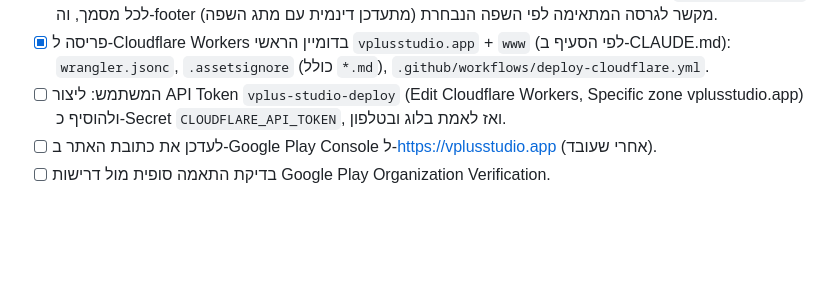
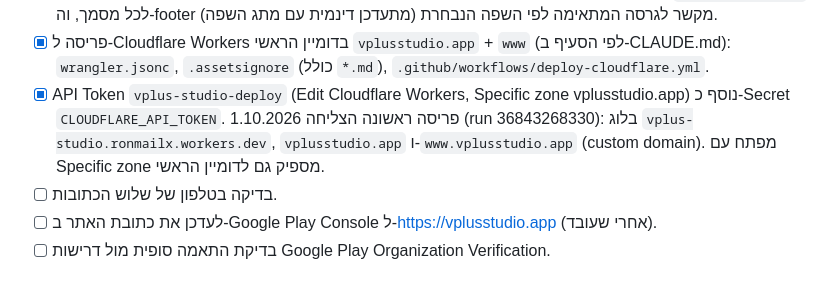
Before and after one commit to ronmailx-boop/vplus-studio, a Markdown page: PROJECT_STATE.md, the part around the change. Rendered like a GitHub page; blank space fills up the shorter version.

Commit message:
docs: record first Cloudflare deploy on vplusstudio.app (#25)
Claude-Session: https://claude.ai/code/session_01D3Nf4P9uWBUi6s7tATT8Ko

Co-authored-by: Claude <noreply@anthropic.com>

```diff
--- a/PROJECT_STATE.md
+++ b/PROJECT_STATE.md
@@ -26,7 +26,8 @@
 - [x] תרגום מסמכי docs/legal לאנגלית - נוצרו תחת `docs/legal/en/` (אותם שמות קבצים, תוכן זהה במבנה, placeholders תואמים).
 - [x] קישור מסמכי docs/legal (עברית + אנגלית) מתוך footer האתר - נוצרו עמודי HTML מעוצבים (`assets/legal.css`) לכל מסמך, וה-footer מקשר לגרסה המתאימה לפי השפה הנבחרת (מתעדכן דינמית עם מתג השפה).
 - [x] פריסה ל-Cloudflare Workers בדומיין הראשי `vplusstudio.app` + `www` (לפי הסעיף ב-CLAUDE.md): `wrangler.jsonc`, `.assetsignore` (כולל `*.md`), `.github/workflows/deploy-cloudflare.yml`.
-- [ ] המשתמש: ליצור API Token `vplus-studio-deploy` (Edit Cloudflare Workers, Specific zone vplusstudio.app) ולהוסיף כ-Secret `CLOUDFLARE_API_TOKEN`, ואז לאמת בלוג ובטלפון.
+- [x] API Token `vplus-studio-deploy` (Edit Cloudflare Workers, Specific zone vplusstudio.app) נוסף כ-Secret `CLOUDFLARE_API_TOKEN`. פריסה ראשונה הצליחה 1.10.2026 (run 36843268330): בלוג `vplus-studio.ronmailx.workers.dev`, `vplusstudio.app` ו-`www.vplusstudio.app` (custom domain). מפתח עם Specific zone מספיק גם לדומיין הראשי.
+- [ ] בדיקה בטלפון של שלוש הכתובות.
 - [ ] לעדכן את כתובת האתר ב-Google Play Console ל-https://vplusstudio.app (אחרי שעובד).
 - [ ] בדיקת התאמה סופית מול דרישות Google Play Organization Verification.
 
```
